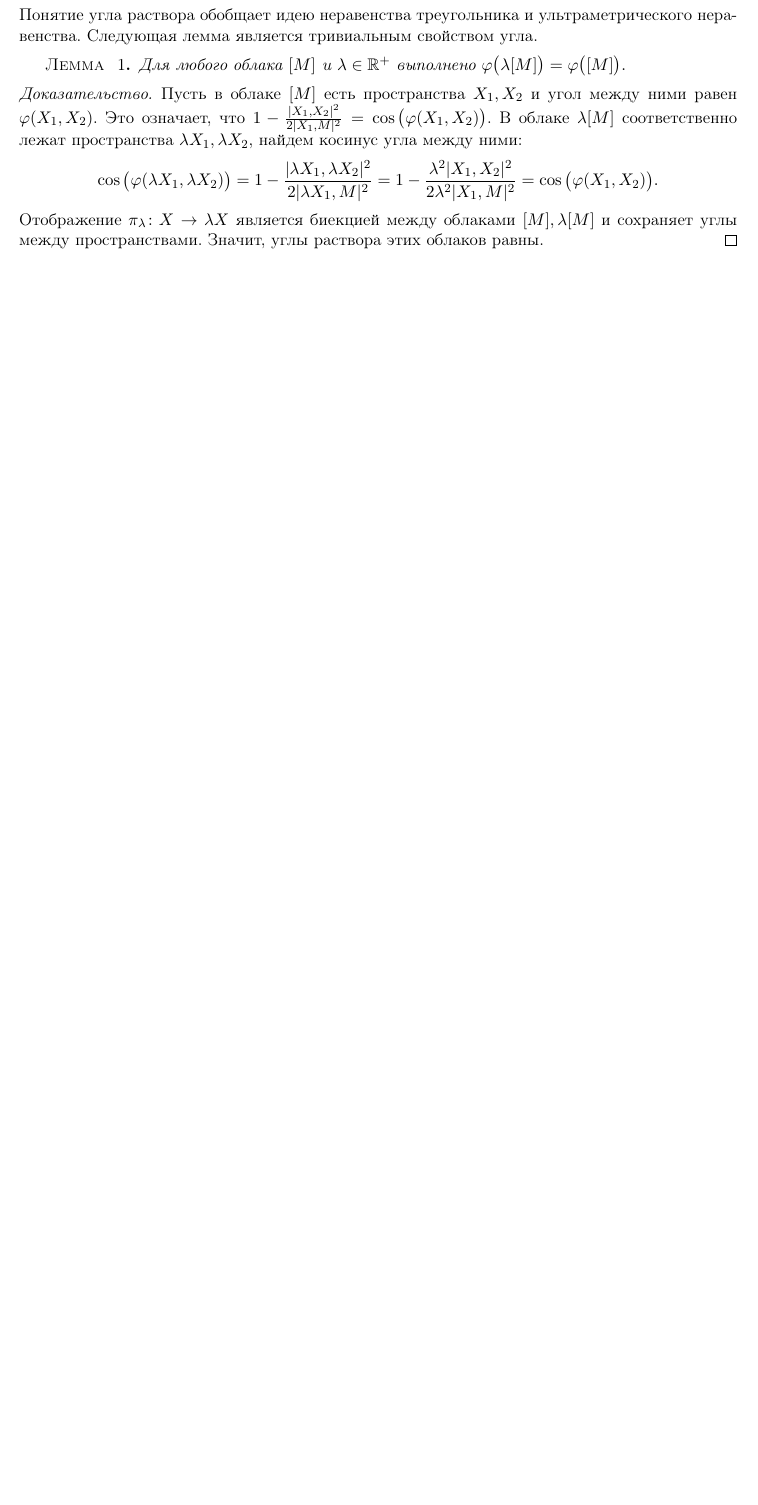
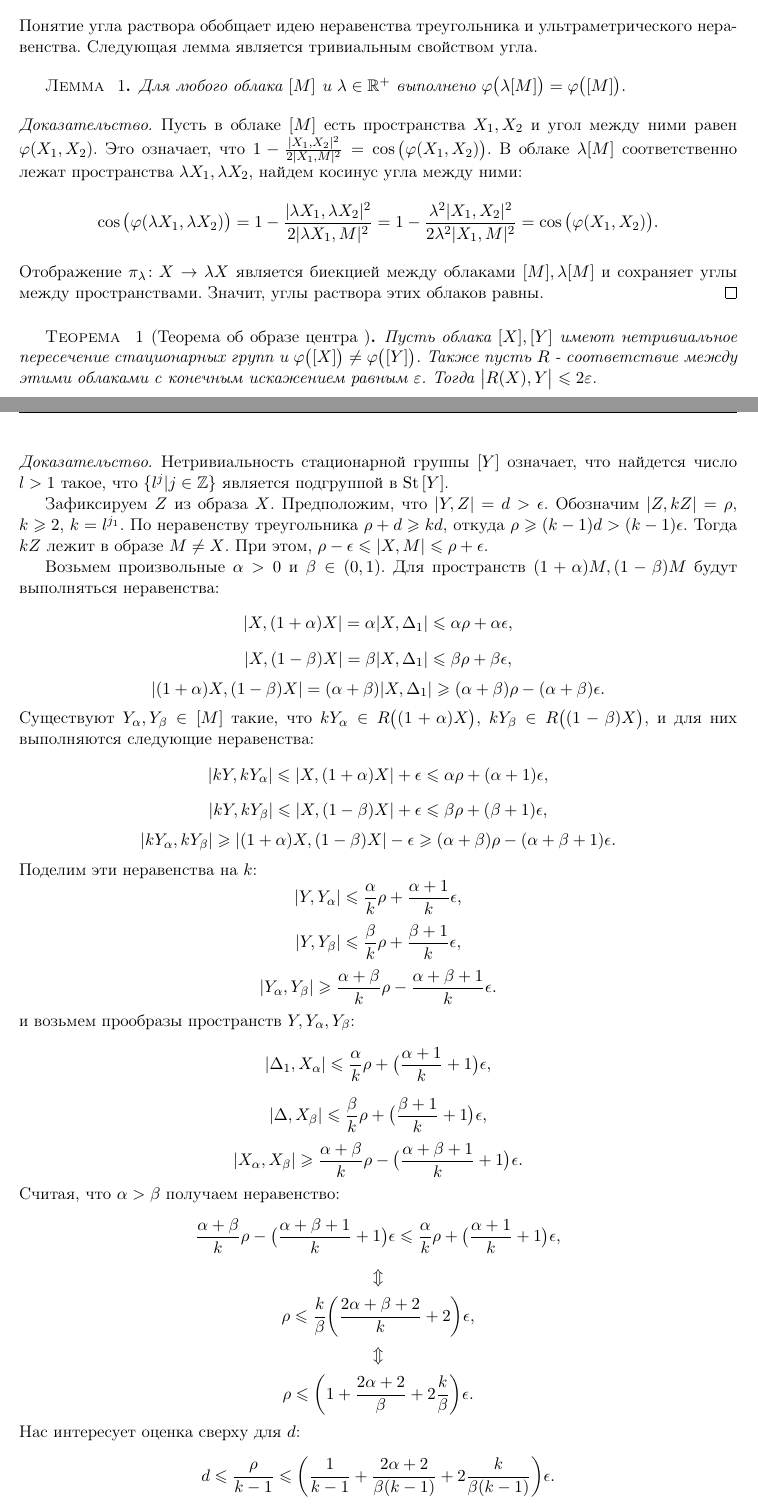
Before and after one commit to Nesterov-BA/latex, a LaTeX document (kursovaya5/main.tex, which reads kursovaya5/angles.tex): part of page 2 of 2 before the commit and two parts of pages 2 and 3 of 4 after it, the two joined at a grey line, cut so that both start at the same text, the shorter picture padded with empty space. Compiled offline with pdfLaTeX.

Commit message:
added center image theorem

```diff
--- a/kursovaya5/angles.tex
+++ b/kursovaya5/angles.tex
@@ -27,3 +27,46 @@ $\|a-b\|^2 = \|a\|^2 + \|b\|^2 - 2\cos(a,b)\|a\|\|b\|$. Если длины ве
   \]
   Отображение $\pi_\lambda \colon X \rightarrow \lambda X$ является биекцией между облаками $[M],\lambda [M]$ и сохраняет углы между пространствами. Значит, углы раствора этих облаков равны.
 \end{proof}
+\begin{theorem}[Теорема об образе центра ]
+  Пусть облака $[X],[Y]$ имеют нетривиальное пересечение стационарных групп и $\varphi\big([X]\big)\neq \varphi\big([Y]\big)$. Также пусть $ R $ - соответствие между этими облаками с конечным искажением равным $ \varepsilon $. Тогда $ \big|R(X),Y\big| \le 2\varepsilon $.
+
+\end{theorem}
+\begin{proof}
+	Нетривиальность стационарной группы $[Y]$ означает, что найдется
+	число $l > 1$ такое, что $\{l^{j}|j\in \mathbb{Z}\}$ является подгруппой в
+	$\St{[Y]}$.
+
+	Зафиксируем $Z$ из образа $X$.
+	Предположим, что $|Y,Z| = d > \epsilon$.  Обозначим
+	$|Z, kZ| = \rho$, $k \ge 2$, $k = l^{j_{1}}$. По неравенству треугольника $\rho + d \ge kd$,
+	откуда $\rho \ge (k-1)d > (k-1)\epsilon$. Тогда $kZ$ лежит в образе
+	$M \ne X$. При этом,
+	$\rho - \epsilon \le |X, M| \le \rho + \epsilon$.
+
+	Возьмем произвольные $\alpha > 0$ и $\beta \in (0,1)$. Для пространств $(1+\alpha)M, (1-\beta)M$ будут выполняться неравенства:
+	$$|X, (1+\alpha)X| = \alpha |X, \Delta_1| \le \alpha\rho + \alpha\epsilon,$$
+	$$|X, (1-\beta)X| = \beta|X, \Delta_1| \le \beta\rho + \beta\epsilon,$$
+	$$|(1+\alpha) X, (1-\beta)X| = (\alpha + \beta)|X, \Delta_1| \ge (\alpha+\beta)\rho - (\alpha+\beta)\epsilon.$$
+	Существуют
+	$Y_\alpha, Y_\beta \in [M]$ такие, что
+	$kY_\alpha \in R\big((1+\alpha)X\big)$, $kY_\beta \in R\big((1-\beta)X\big)$, и
+	для них выполняются следующие неравенства:
+	$$|kY, kY_\alpha| \le |X, (1+\alpha)X| + \epsilon \le \alpha\rho + (\alpha+1)\epsilon,$$
+	$$|kY, kY_\beta| \le |X, (1-\beta)X| + \epsilon \le \beta\rho + (\beta+1)\epsilon,$$
+	$$|kY_\alpha, kY_\beta| \ge |(1+\alpha)X, (1-\beta)X| - \epsilon \ge  (\alpha+\beta)\rho - (\alpha+\beta+1)\epsilon.$$
+	Поделим эти неравенства на $k$:
+	$$|Y, Y_{\alpha}| \le \frac{\alpha}{k}\rho + \frac{\alpha+1}{k}\epsilon,$$
+	$$|Y, Y_{\beta}| \le \frac{\beta}{k}\rho + \frac{\beta+1}{k}\epsilon,$$
+	$$|Y_\alpha, Y_{\beta}| \ge \frac{\alpha+\beta}{k}\rho - \frac{\alpha+\beta+1}{k}\epsilon.$$
+	и возьмем прообразы пространств $Y, Y_{\alpha}, Y_{\beta}$:
+	$$|\Delta_1, X_{\alpha}| \le \frac{\alpha}{k}\rho + \big(\frac{\alpha+1}{k} + 1\big)\epsilon,$$
+	$$|\Delta, X_{\beta}| \le \frac{\beta}{k}\rho + \big(\frac{\beta+1}{k}+1\big)\epsilon,$$
+	$$|X_\alpha, X_{\beta}| \ge \frac{\alpha+\beta}{k}\rho - \big(\frac{\alpha+\beta+1}{k}+1\big)\epsilon.$$
+	Считая, что $\alpha > \beta$ получаем неравенство:
+	$$\frac{\alpha+\beta}{k}\rho - \big(\frac{\alpha+\beta+1}{k}+1\big)\epsilon \le \frac{\alpha}{k}\rho + \big(\frac{\alpha+1}{k} + 1\big)\epsilon,$$
+	$$\Updownarrow$$
+	$$\rho \le \frac{k}{\beta}\bigg(\frac{2\alpha+\beta+2}{k}+2\bigg)\epsilon,$$
+	$$\Updownarrow$$
+	$$\rho \le \bigg(1+\frac{2\alpha + 2}{\beta} + 2\frac{k}{\beta}\bigg)\epsilon.$$
+	Нас интересует оценка сверху для $d$:
+	$$d \le \frac{\rho}{k-1} \le \bigg(\frac{1}{k-1}+\frac{2\alpha + 2}{\beta(k-1)} + 2\frac{k}{\beta(k-1)}\bigg)\epsilon. $$
@@ -29,0 +76 @@ $\|a-b\|^2 = \|a\|^2 + \|b\|^2 - 2\cos(a,b)\|a\|\|b\|$. Если длины ве
+	$$|Y, M| \le 2\epsilon,$$
```
Also changed, not shown: kursovaya5/angles.tex (11 more changed lines).
